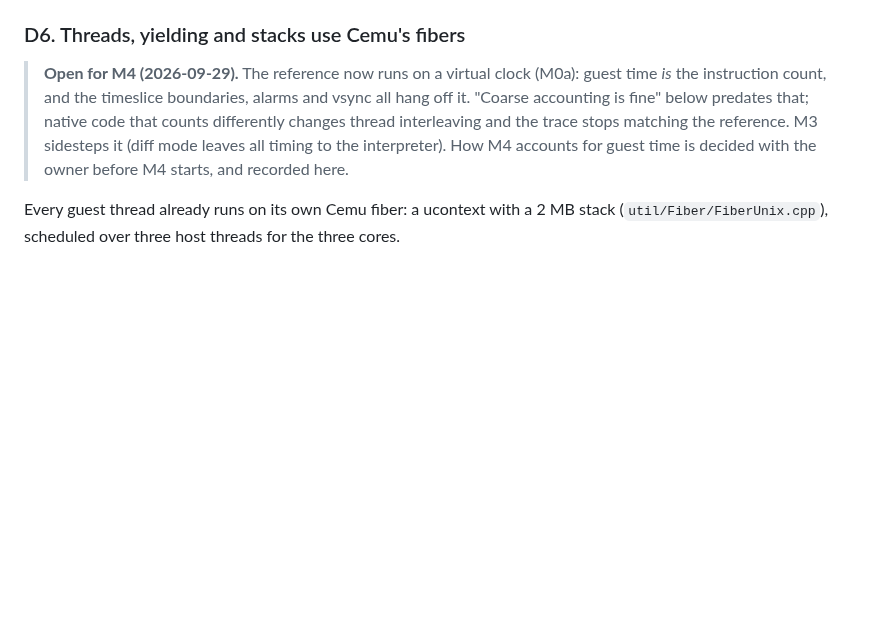
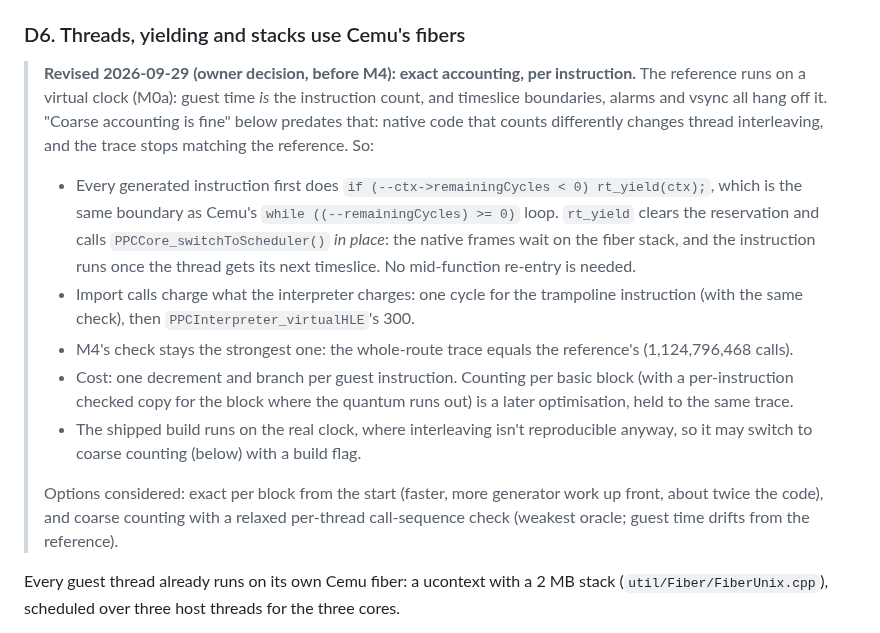
Before and after one commit to flossbud/WWHDRecomp, a Markdown page: docs/recompiler-design.md, the part around the change. Drawn GitHub-style; blank space fills up the shorter version.

Commit message:
WW-2: design D6: M4 accounts guest time exactly, per instruction (owner decision)
Under the virtual clock guest time is the instruction count, so native code must end each
timeslice on the interpreter's instruction. Decided with the owner before M4: every generated
instruction decrements remainingCycles and yields in place on the fiber when it goes negative;
import calls charge the trampoline's cycle plus the 300; M4's check stays the whole-route trace.
Per-block counting is a later optimisation under the same check; the shipped (real-clock) build
may count coarsely behind a build flag.

Co-Authored-By: Claude Opus 5.5 <noreply@anthropic.com>

```diff
--- a/docs/recompiler-design.md
+++ b/docs/recompiler-design.md
@@ -212,12 +212,30 @@ The Phase 1 audit guarantees that every address-taken code location is a functio
 
 ### D6. Threads, yielding and stacks use Cemu's fibers
 
-> **Open for M4 (2026-09-29).** The reference now runs on a virtual clock (M0a): guest time *is* the
-> instruction count, and the timeslice boundaries, alarms and vsync all hang off it. "Coarse
-> accounting is fine" below predates that; native code that counts differently changes thread
-> interleaving and the trace stops matching the reference. M3 sidesteps it (diff mode leaves all
-> timing to the interpreter). How M4 accounts for guest time is decided with the owner before M4
-> starts, and recorded here.
+> **Revised 2026-09-29 (owner decision, before M4): exact accounting, per instruction.** The
+> reference runs on a virtual clock (M0a): guest time *is* the instruction count, and timeslice
+> boundaries, alarms and vsync all hang off it. "Coarse accounting is fine" below predates that:
+> native code that counts differently changes thread interleaving, and the trace stops matching
+> the reference. So:
+>
+> * Every generated instruction first does `if (--ctx->remainingCycles < 0) rt_yield(ctx);`, which is
+>   the same boundary as Cemu's `while ((--remainingCycles) >= 0)` loop. `rt_yield` clears the
+>   reservation and calls `PPCCore_switchToScheduler()` *in place*: the native frames wait on the
+>   fiber stack, and the instruction runs once the thread gets its next timeslice. No mid-function
+>   re-entry is needed.
+> * Import calls charge what the interpreter charges: one cycle for the trampoline instruction
+>   (with the same check), then `PPCInterpreter_virtualHLE`'s 300.
+> * M4's check stays the strongest one: the whole-route trace equals the reference's
+>   (1,124,796,468 calls).
+> * Cost: one decrement and branch per guest instruction. Counting per basic block (with a
+>   per-instruction checked copy for the block where the quantum runs out) is a later
+>   optimisation, held to the same trace.
+> * The shipped build runs on the real clock, where interleaving isn't reproducible anyway, so it
+>   may switch to coarse counting (below) with a build flag.
+>
+> Options considered: exact per block from the start (faster, more generator work up front, about
+> twice the code), and coarse counting with a relaxed per-thread call-sequence check (weakest
+> oracle; guest time drifts from the reference).
 
 Every guest thread already runs on its own Cemu fiber: a ucontext with a 2 MB stack
 (`util/Fiber/FiberUnix.cpp`), scheduled over three host threads for the three cores.
```
Also changed, not shown: docs/handoff.md (+6 -6 lines).
